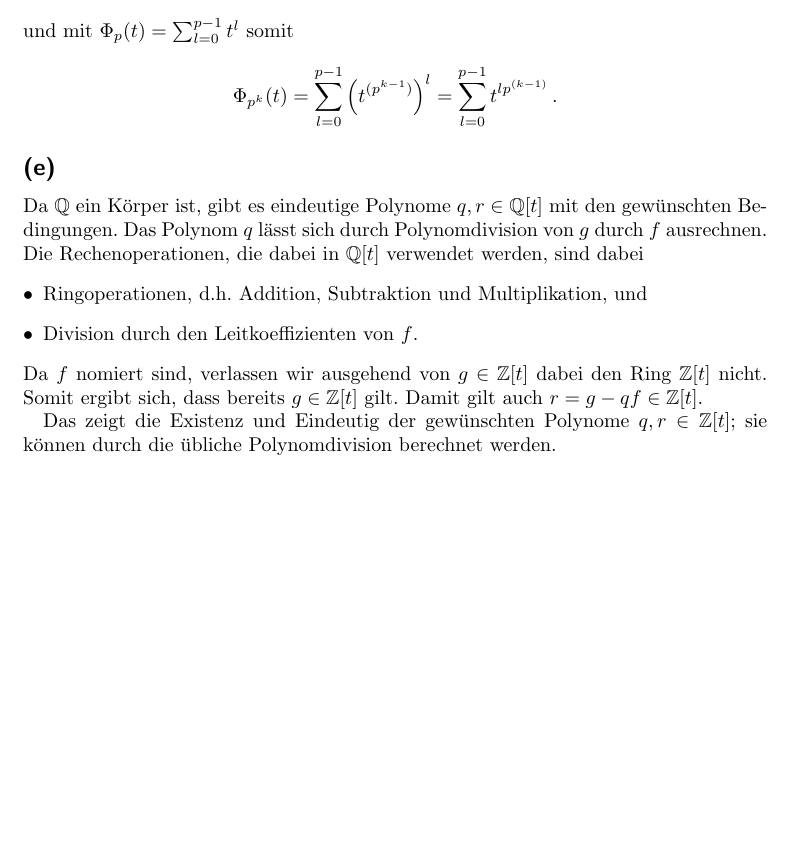
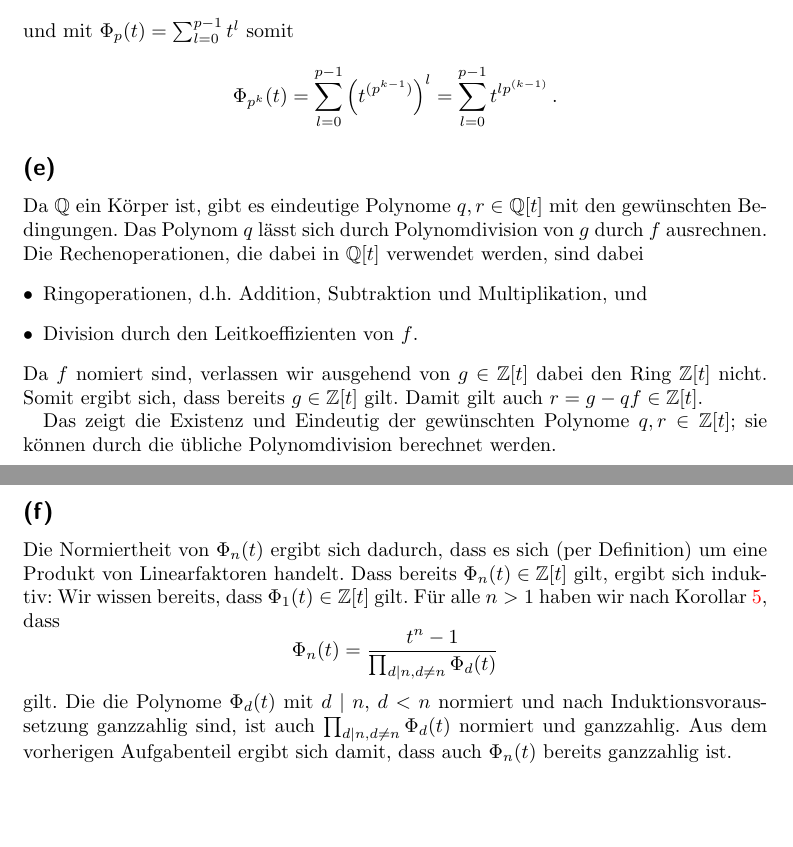
Before and after one commit to cionx/einfuehrung-in-die-algebra-tutorial-ws-17-18, a LaTeX document (sheet_07/sheet_07.tex, which reads sheet_07/sheet_07_exercise_03.tex): part of page 6 of 6 before the commit and two parts of pages 6 and 7 of 7 after it, the two joined at a grey line, cut so that both start at the same text, the shorter picture padded with empty space. Compiled offline with pdfLaTeX.

Commit message:
Typed a solution to exercise 3 (f) of sheet 7.

```diff
--- a/sheet_07/sheet_07_exercise_03.tex
+++ b/sheet_07/sheet_07_exercise_03.tex
@@ -450,3 +450,21 @@ Damit gilt auch $r = g - qf \in \Integer[t]$.
 
 Das zeigt die Existenz und Eindeutig der gewünschten Polynome $q, r \in \Integer[t]$;
 sie können durch die übliche Polynomdivision berechnet werden.
+
+
+
+
+
+\subsection{}
+
+Die Normiertheit von $\Phi_n(t)$ ergibt sich dadurch, dass es sich (per Definition) um eine Produkt von Linearfaktoren handelt.
+Dass bereits $\Phi_n(t) \in \Integer[t]$ gilt, ergibt sich induktiv:
+Wir wissen bereits, dass $\Phi_1(t) \in \Integer[t]$ gilt.
+Für alle $n > 1$ haben wir nach Korollar~\ref{corollary: inductive calculation of cyclotomic polynomials}, dass
+\[
+    \Phi_n(t)
+  = \frac{t^n - 1}{\prod_{d \divides n, d \neq n} \Phi_d(t)}
+\]
+gilt.
+Die die Polynome $\Phi_d(t)$ mit $d \divides n$, $d < n$ normiert und nach Induktionsvoraussetzung ganzzahlig sind, ist auch $\prod_{d \divides n, d \neq n} \Phi_d(t)$ normiert und ganzzahlig.
+Aus dem vorherigen Aufgabenteil ergibt sich damit, dass auch $\Phi_n(t)$ bereits ganzzahlig ist.
```
Also changed, not shown: sheet_07/sheet_07.pdf.
